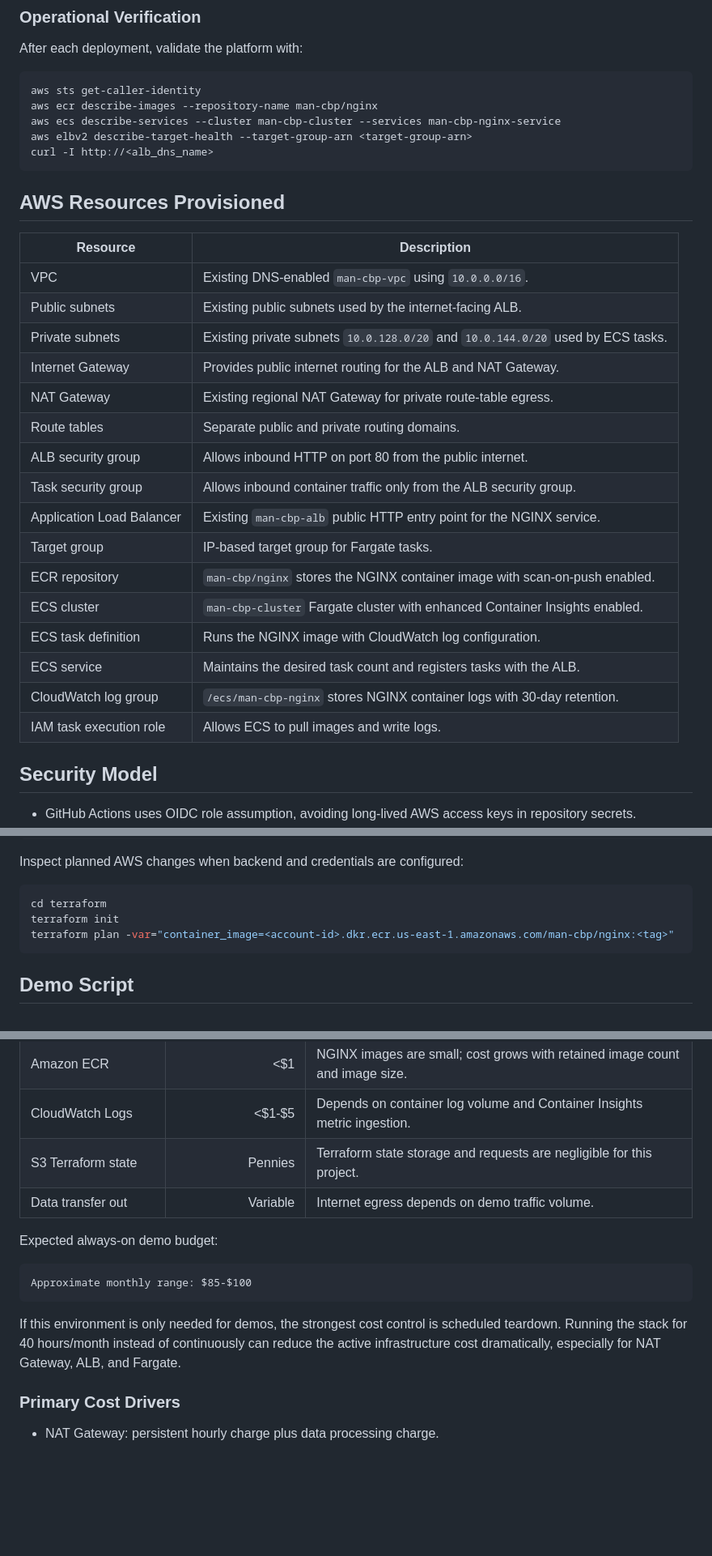
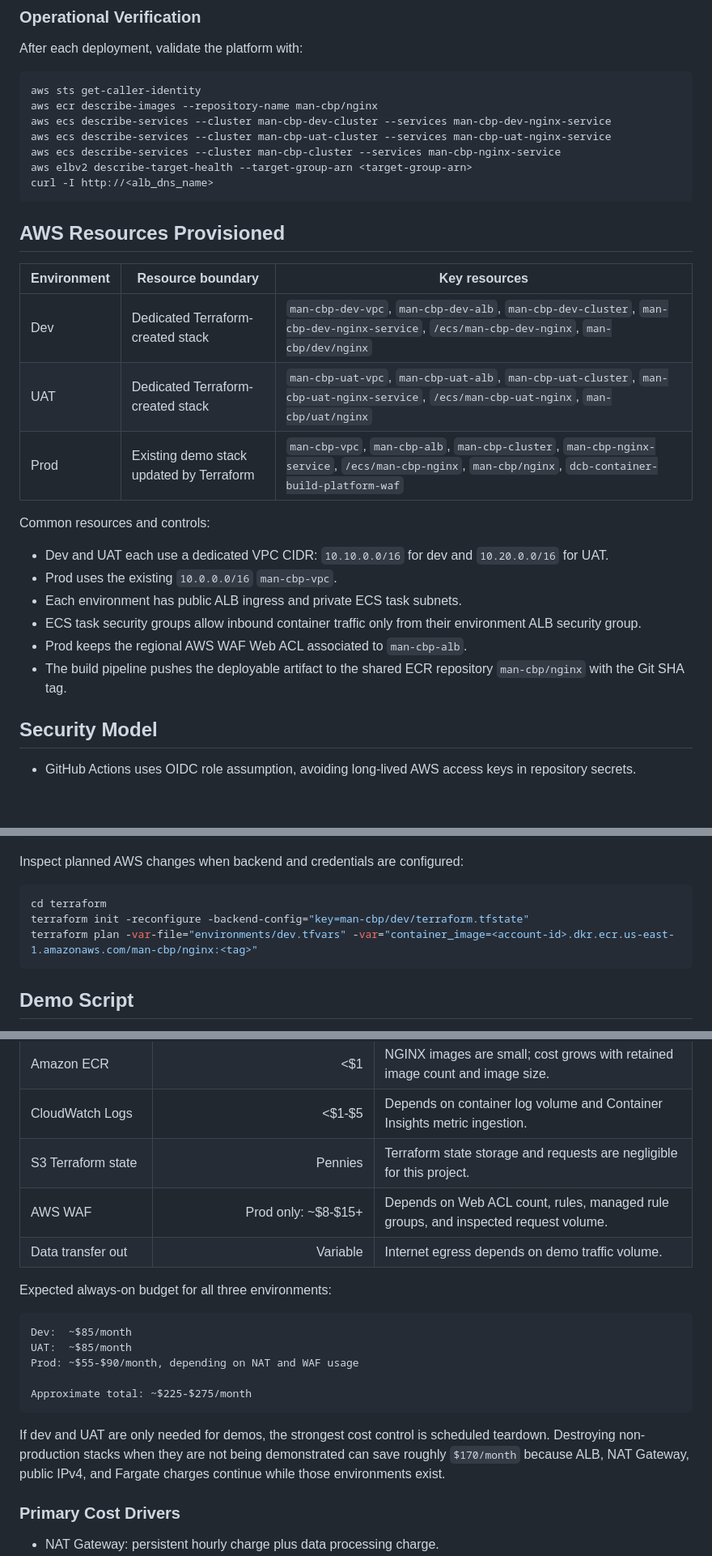
Before and after one commit to danielblakeman10/Container-Build-Platform, a Markdown page: README.md, 3 parts joined by grey strips. Shown at 81% size. GitHub-like rendering; blank space fills up the shorter version.

Commit message:
Update README for multi environment platform

````diff
--- a/README.md
+++ b/README.md
@@ -254,6 +290,8 @@ After each deployment, validate the platform with:
 ```bash
 aws sts get-caller-identity
 aws ecr describe-images --repository-name man-cbp/nginx
+aws ecs describe-services --cluster man-cbp-dev-cluster --services man-cbp-dev-nginx-service
+aws ecs describe-services --cluster man-cbp-uat-cluster --services man-cbp-uat-nginx-service
 aws ecs describe-services --cluster man-cbp-cluster --services man-cbp-nginx-service
 aws elbv2 describe-target-health --target-group-arn <target-group-arn>
 curl -I http://<alb_dns_name>
@@ -261,24 +299,20 @@ curl -I http://<alb_dns_name>
 
 ## AWS Resources Provisioned
 
-| Resource | Description |
-| --- | --- |
-| VPC | Existing DNS-enabled `man-cbp-vpc` using `10.0.0.0/16`. |
-| Public subnets | Existing public subnets used by the internet-facing ALB. |
-| Private subnets | Existing private subnets `10.0.128.0/20` and `10.0.144.0/20` used by ECS tasks. |
-| Internet Gateway | Provides public internet routing for the ALB and NAT Gateway. |
-| NAT Gateway | Existing regional NAT Gateway for private route-table egress. |
-| Route tables | Separate public and private routing domains. |
-| ALB security group | Allows inbound HTTP on port 80 from the public internet. |
-| Task security group | Allows inbound container traffic only from the ALB security group. |
-| Application Load Balancer | Existing `man-cbp-alb` public HTTP entry point for the NGINX service. |
-| Target group | IP-based target group for Fargate tasks. |
-| ECR repository | `man-cbp/nginx` stores the NGINX container image with scan-on-push enabled. |
-| ECS cluster | `man-cbp-cluster` Fargate cluster with enhanced Container Insights enabled. |
-| ECS task definition | Runs the NGINX image with CloudWatch log configuration. |
-| ECS service | Maintains the desired task count and registers tasks with the ALB. |
-| CloudWatch log group | `/ecs/man-cbp-nginx` stores NGINX container logs with 30-day retention. |
-| IAM task execution role | Allows ECS to pull images and write logs. |
+| Environment | Resource boundary | Key resources |
+| --- | --- | --- |
+| Dev | Dedicated Terraform-created stack | `man-cbp-dev-vpc`, `man-cbp-dev-alb`, `man-cbp-dev-cluster`, `man-cbp-dev-nginx-service`, `/ecs/man-cbp-dev-nginx`, `man-cbp/dev/nginx` |
+| UAT | Dedicated Terraform-created stack | `man-cbp-uat-vpc`, `man-cbp-uat-alb`, `man-cbp-uat-cluster`, `man-cbp-uat-nginx-service`, `/ecs/man-cbp-uat-nginx`, `man-cbp/uat/nginx` |
+| Prod | Existing demo stack updated by Terraform | `man-cbp-vpc`, `man-cbp-alb`, `man-cbp-cluster`, `man-cbp-nginx-service`, `/ecs/man-cbp-nginx`, `man-cbp/nginx`, `dcb-container-build-platform-waf` |
+
+Common resources and controls:
+
+- Dev and UAT each use a dedicated VPC CIDR: `10.10.0.0/16` for dev and `10.20.0.0/16` for UAT.
+- Prod uses the existing `10.0.0.0/16` `man-cbp-vpc`.
+- Each environment has public ALB ingress and private ECS task subnets.
+- ECS task security groups allow inbound container traffic only from their environment ALB security group.
+- Prod keeps the regional AWS WAF Web ACL associated to `man-cbp-alb`.
+- The build pipeline pushes the deployable artifact to the shared ECR repository `man-cbp/nginx` with the Git SHA tag.
 
 ## Security Model
 
@@ -346,8 +380,8 @@ Inspect planned AWS changes when backend and credentials are configured:
 
 ```bash
 cd terraform
-terraform init
-terraform plan -var="container_image=<account-id>.dkr.ecr.us-east-1.amazonaws.com/man-cbp/nginx:<tag>"
+terraform init -reconfigure -backend-config="key=man-cbp/dev/terraform.tfstate"
+terraform plan -var-file="environments/dev.tfvars" -var="container_image=<account-id>.dkr.ecr.us-east-1.amazonaws.com/man-cbp/nginx:<tag>"
 ```
 
 ## Demo Script
@@ -383,15 +417,20 @@ This stack is intentionally small, but it still has real always-on AWS cost driv
 | Amazon ECR | <$1 | NGINX images are small; cost grows with retained image count and image size. |
 | CloudWatch Logs | <$1-$5 | Depends on container log volume and Container Insights metric ingestion. |
 | S3 Terraform state | Pennies | Terraform state storage and requests are negligible for this project. |
+| AWS WAF | Prod only: ~$8-$15+ | Depends on Web ACL count, rules, managed rule groups, and inspected request volume. |
 | Data transfer out | Variable | Internet egress depends on demo traffic volume. |
 
-Expected always-on demo budget:
+Expected always-on budget for all three environments:
 
 ```text
-Approximate monthly range: $85-$100
+Dev:  ~$85/month
+UAT:  ~$85/month
+Prod: ~$55-$90/month, depending on NAT and WAF usage
+
+Approximate total: ~$225-$275/month
 ```
 
-If this environment is only needed for demos, the strongest cost control is scheduled teardown. Running the stack for 40 hours/month instead of continuously can reduce the active infrastructure cost dramatically, especially for NAT Gateway, ALB, and Fargate.
+If dev and UAT are only needed for demos, the strongest cost control is scheduled teardown. Destroying non-production stacks when they are not being demonstrated can save roughly `$170/month` because ALB, NAT Gateway, public IPv4, and Fargate charges continue while those environments exist.
 
 ### Primary Cost Drivers
 
````
Also changed, not shown: other parts of README.md (+51 -15 lines).
